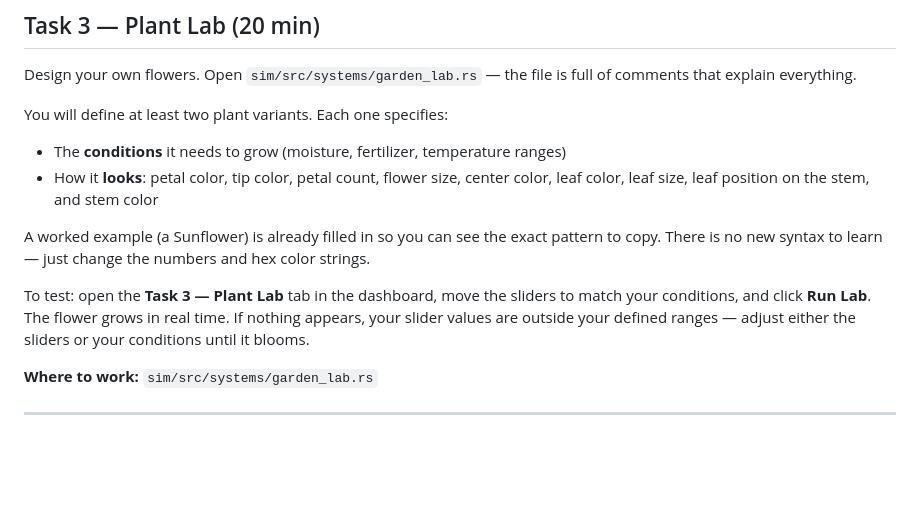
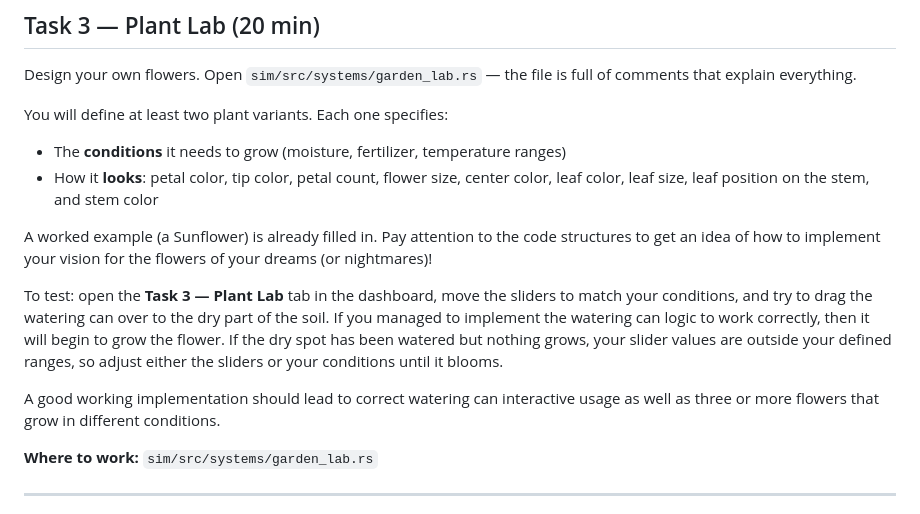
Before and after one commit to ETH-PEACH-Lab/rust-experiment, a Markdown page: README.md, the part around the change. Rendered like a GitHub page; blank space fills up the shorter version.

```diff
--- a/README.md
+++ b/README.md
@@ -78,9 +78,11 @@ You will define at least two plant variants. Each one specifies:
 - The **conditions** it needs to grow (moisture, fertilizer, temperature ranges)
 - How it **looks**: petal color, tip color, petal count, flower size, center color, leaf color, leaf size, leaf position on the stem, and stem color
 
-A worked example (a Sunflower) is already filled in so you can see the exact pattern to copy. There is no new syntax to learn — just change the numbers and hex color strings.
+A worked example (a Sunflower) is already filled in. Pay attention to the code structures to get an idea of how to implement your vision for the flowers of your dreams (or nightmares)!
 
-To test: open the **Task 3 — Plant Lab** tab in the dashboard, move the sliders to match your conditions, and click **Run Lab**. The flower grows in real time. If nothing appears, your slider values are outside your defined ranges — adjust either the sliders or your conditions until it blooms.
+To test: open the **Task 3 — Plant Lab** tab in the dashboard, move the sliders to match your conditions, and try to drag the watering can over to the dry part of the soil. If you managed to implement the watering can logic to work correctly, then it will begin to grow the flower. If the dry spot has been watered but nothing grows, your slider values are outside your defined ranges, so adjust either the sliders or your conditions until it blooms.
+
+A good working implementation should lead to correct watering can interactive usage as well as three or more flowers that grow in different conditions.
 
 **Where to work:** `sim/src/systems/garden_lab.rs`
 
```
